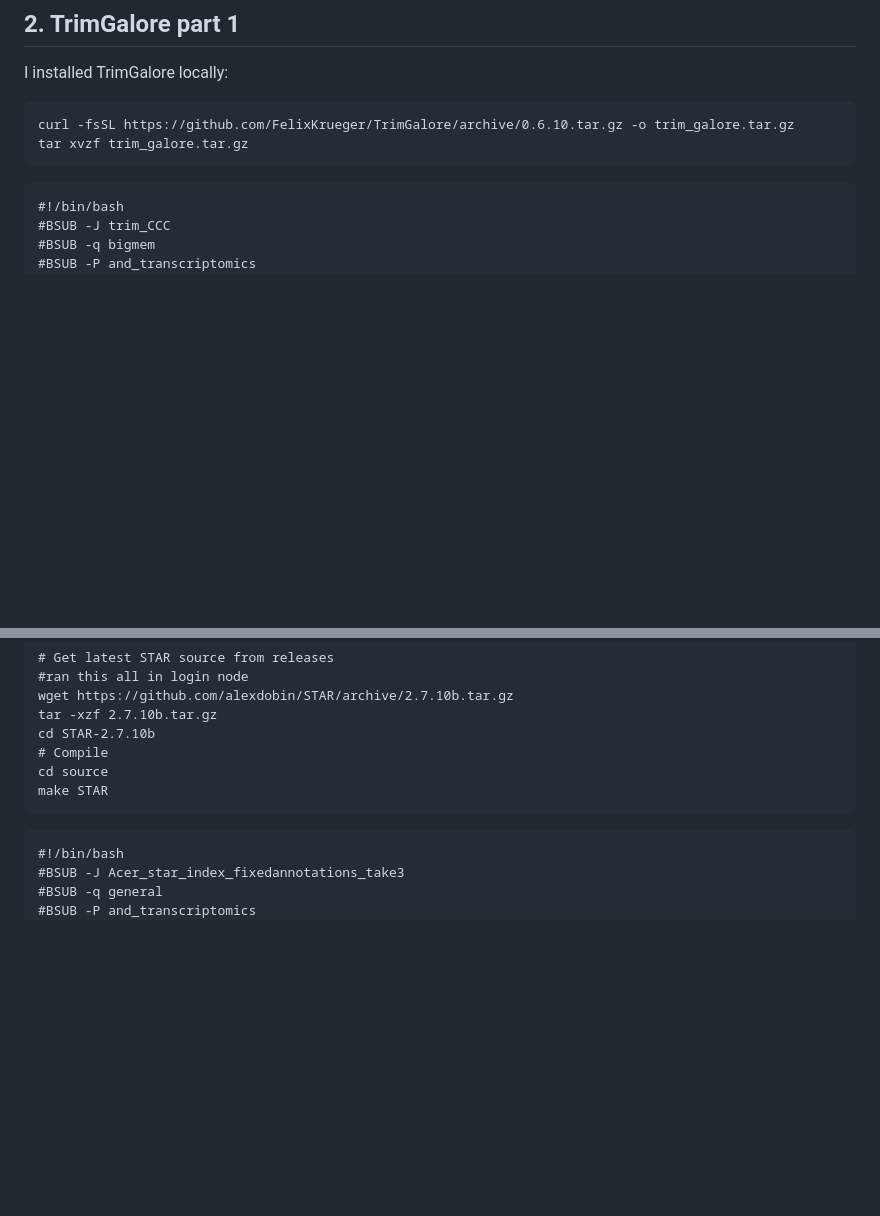
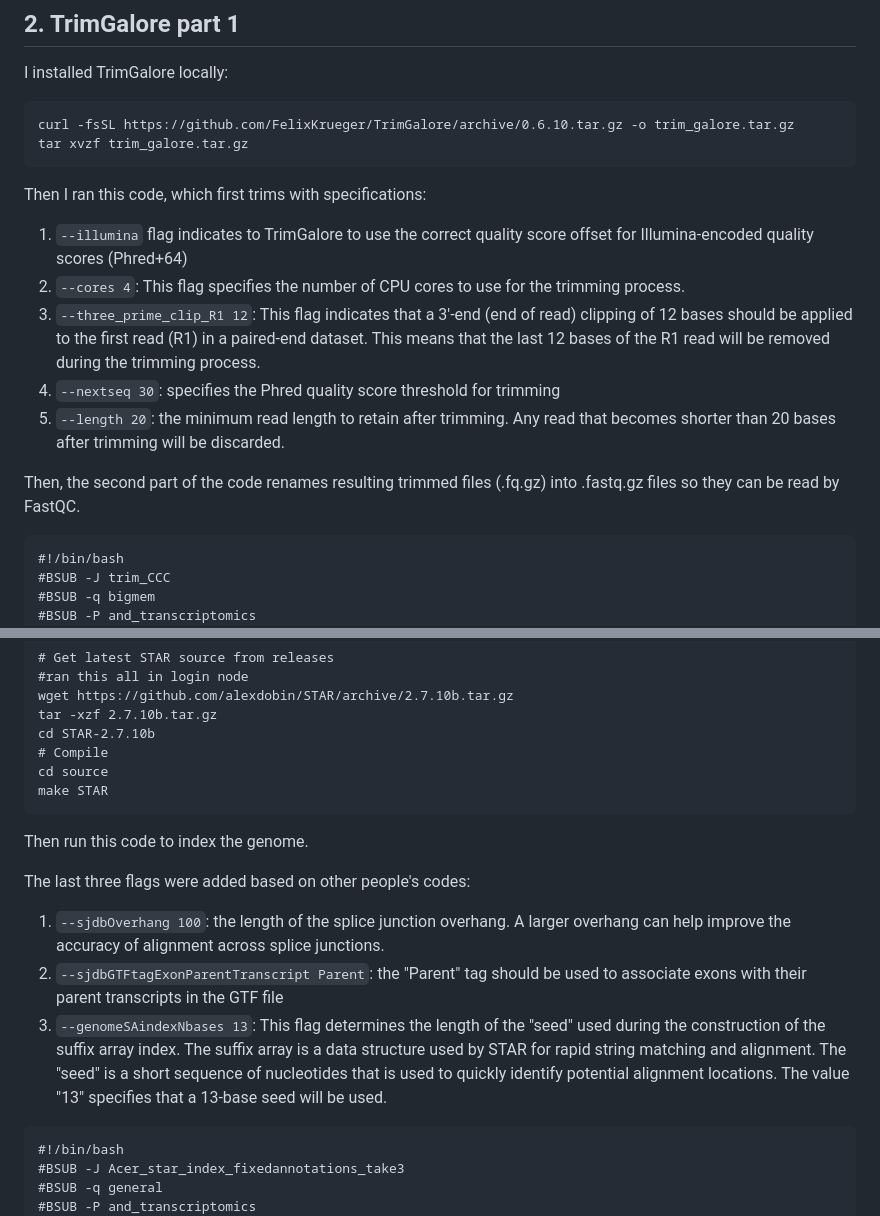
Before and after one commit to ademerlis/AcerCCC, a Markdown page: bioinformatics/README.md, 2 parts joined by grey strips. Rendered like a GitHub page; blank space fills up the shorter version.

````diff
--- a/bioinformatics/README.md
+++ b/bioinformatics/README.md
@@ -47,6 +47,16 @@ curl -fsSL https://github.com/FelixKrueger/TrimGalore/archive/0.6.10.tar.gz -o t
 tar xvzf trim_galore.tar.gz
 ```
 
+Then I ran this code, which first trims with specifications:
+
+1. `--illumina` flag indicates to TrimGalore to use the correct quality score offset for Illumina-encoded quality scores (Phred+64)
+2. `--cores 4`: This flag specifies the number of CPU cores to use for the trimming process.
+3. `--three_prime_clip_R1 12`: This flag indicates that a 3'-end (end of read) clipping of 12 bases should be applied to the first read (R1) in a paired-end dataset. This means that the last 12 bases of the R1 read will be removed during the trimming process.
+4. `--nextseq 30`:  specifies the Phred quality score threshold for trimming
+5. `--length 20`: the minimum read length to retain after trimming. Any read that becomes shorter than 20 bases after trimming will be discarded.
+
+Then, the second part of the code renames resulting trimmed files (.fq.gz) into .fastq.gz files so they can be read by FastQC.
+
 ```{bash}
 #!/bin/bash
 #BSUB -J trim_CCC
@@ -213,6 +223,13 @@ cd source
 make STAR
 ```
 
+Then run this code to index the genome.
+
+The last three flags were added based on other people's codes:
+1. `--sjdbOverhang 100`: the length of the splice junction overhang. A larger overhang can help improve the accuracy of alignment across splice junctions.
+2. `--sjdbGTFtagExonParentTranscript Parent`: the "Parent" tag should be used to associate exons with their parent transcripts in the GTF file
+3. `--genomeSAindexNbases 13`:  This flag determines the length of the "seed" used during the construction of the suffix array index. The suffix array is a data structure used by STAR for rapid string matching and alignment. The "seed" is a short sequence of nucleotides that is used to quickly identify potential alignment locations. The value "13" specifies that a 13-base seed will be used.
+
 ```{bash}
 #!/bin/bash
 #BSUB -J Acer_star_index_fixedannotations_take3
````
Also changed, not shown: other parts of bioinformatics/README.md (+1 -1 lines).
